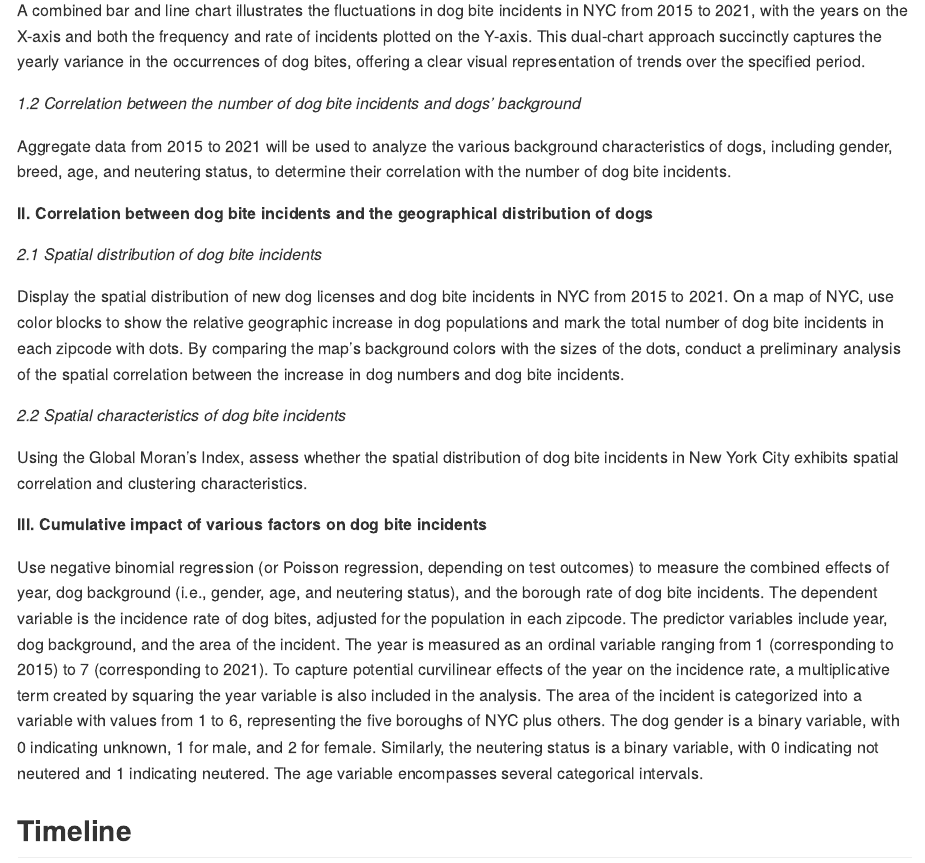
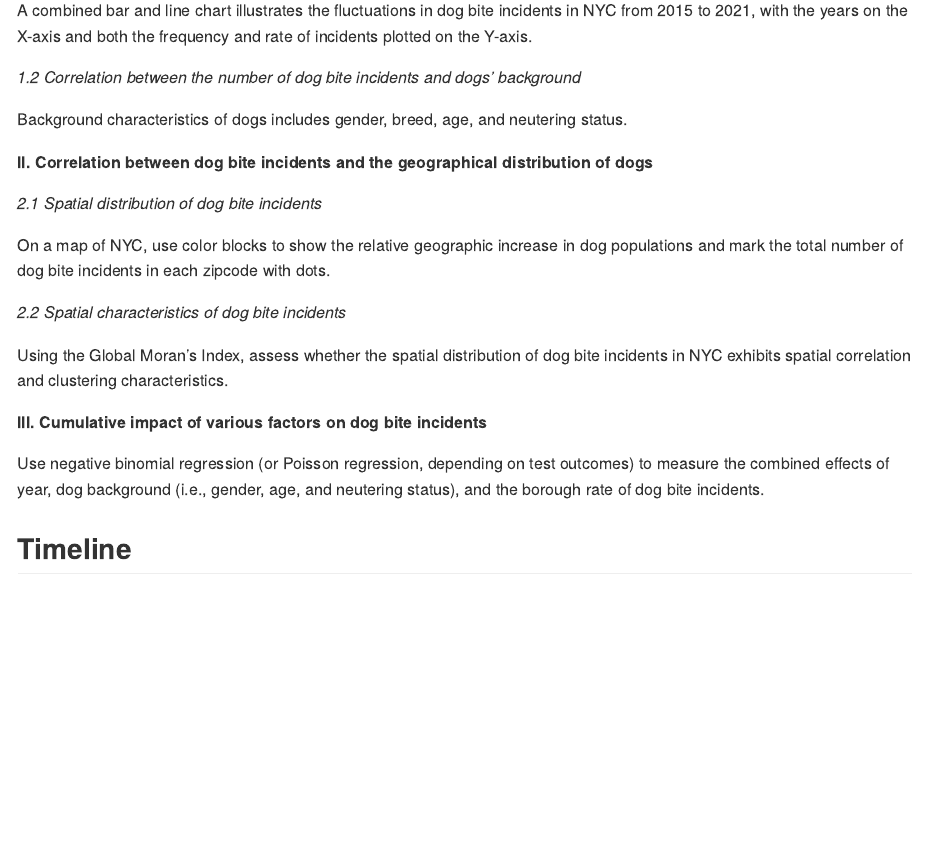
Before and after one commit to joielizeqi/p8105_final.github.io, an R Markdown document (proposal.Rmd): the page in a window 1100 px wide, from 1860 px down. The pictures show the output file proposal.md that the author committed with the source, drawn offline in the style of GitHub.

Commit message:
Fix the planned analyses

```diff
--- a/proposal.Rmd
+++ b/proposal.Rmd
@@ -58,27 +58,25 @@ A [dataset](https://www.kaggle.com/datasets/sahirmaharajj/dog-licensing-dataset)
 
 *1.1 Trends in annual number of dog bite incidents*
 
-A combined bar and line chart illustrates the fluctuations in dog bite incidents in NYC from 2015 to 2021, with the years on the X-axis and both the frequency and rate of incidents plotted on the Y-axis. This dual-chart approach succinctly captures the yearly variance in the occurrences of dog bites, offering a clear visual representation of trends over the specified period.
+A combined bar and line chart illustrates the fluctuations in dog bite incidents in NYC from 2015 to 2021, with the years on the X-axis and both the frequency and rate of incidents plotted on the Y-axis.
 
 *1.2 Correlation between the number of dog bite incidents and dogs’ background*
 
-Aggregate data from 2015 to 2021 will be used to analyze the various background characteristics of dogs, including gender, breed, age, and neutering status, to determine their correlation with the number of dog bite incidents.
+Background characteristics of dogs includes gender, breed, age, and neutering status.
 
 **II. Correlation between dog bite incidents and the geographical distribution of dogs**
 
 *2.1  Spatial distribution of dog bite incidents*
 
-Display the spatial distribution of new dog licenses and dog bite incidents in NYC from 2015 to 2021. On a map of NYC, use color blocks to show the relative geographic increase in dog populations and mark the total number of dog bite incidents in each zipcode with dots. By comparing the map's background colors with the sizes of the dots, conduct a preliminary analysis of the spatial correlation between the increase in dog numbers and dog bite incidents.
+On a map of NYC, use color blocks to show the relative geographic increase in dog populations and mark the total number of dog bite incidents in each zipcode with dots.
 
 *2.2  Spatial characteristics of dog bite incidents*
 
-Using the Global Moran's Index, assess whether the spatial distribution of dog bite incidents in New York City exhibits spatial correlation and clustering characteristics.
+Using the Global Moran's Index, assess whether the spatial distribution of dog bite incidents in NYC exhibits spatial correlation and clustering characteristics.
 
 **III. Cumulative impact of various factors on dog bite incidents**
 
-Use negative binomial regression (or Poisson regression, depending on test outcomes) to measure the combined effects of year, dog background (i.e., gender, age, and neutering status), and the borough rate of dog bite incidents. The dependent variable is the incidence rate of dog bites, adjusted for the population in each zipcode. The predictor variables include year, dog background, and the area of the incident. The year is measured as an ordinal variable ranging from 1 (corresponding to 2015) to 7 (corresponding to 2021). To capture potential curvilinear effects of the year on the incidence rate, a multiplicative term created by squaring the year variable is also included in the analysis. The area of the incident is categorized into a variable with values from 1 to 6, representing the five boroughs of NYC plus others. The dog gender is a binary variable, with 0 indicating unknown, 1 for male, and 2 for female. Similarly, the neutering status is a binary variable, with 0 indicating not neutered and 1 indicating neutered. The age variable encompasses several categorical intervals.
-
-
+Use negative binomial regression (or Poisson regression, depending on test outcomes) to measure the combined effects of year, dog background (i.e., gender, age, and neutering status), and the borough rate of dog bite incidents.
 
 ## Timeline
 
```
Also changed, not shown: proposal.md.
